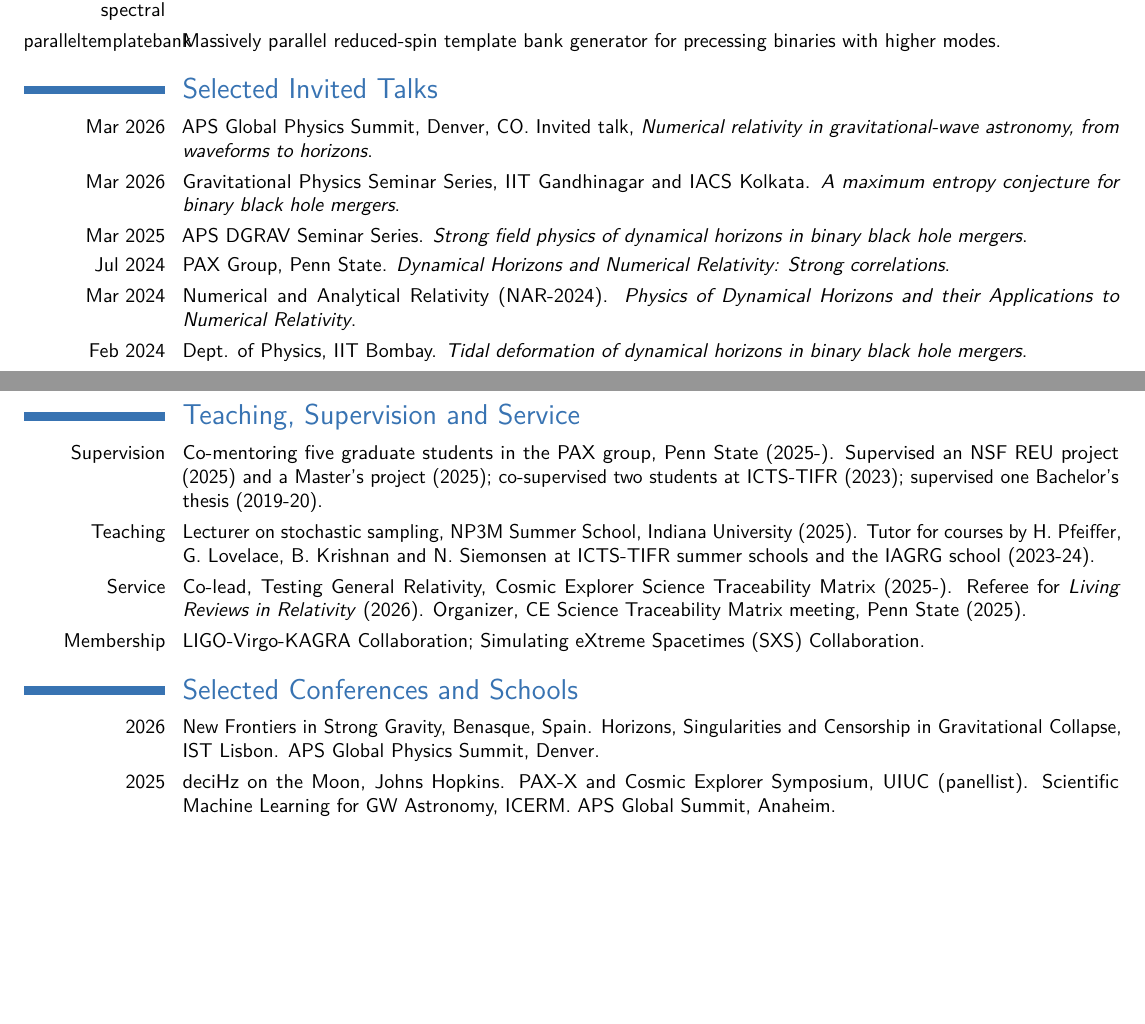
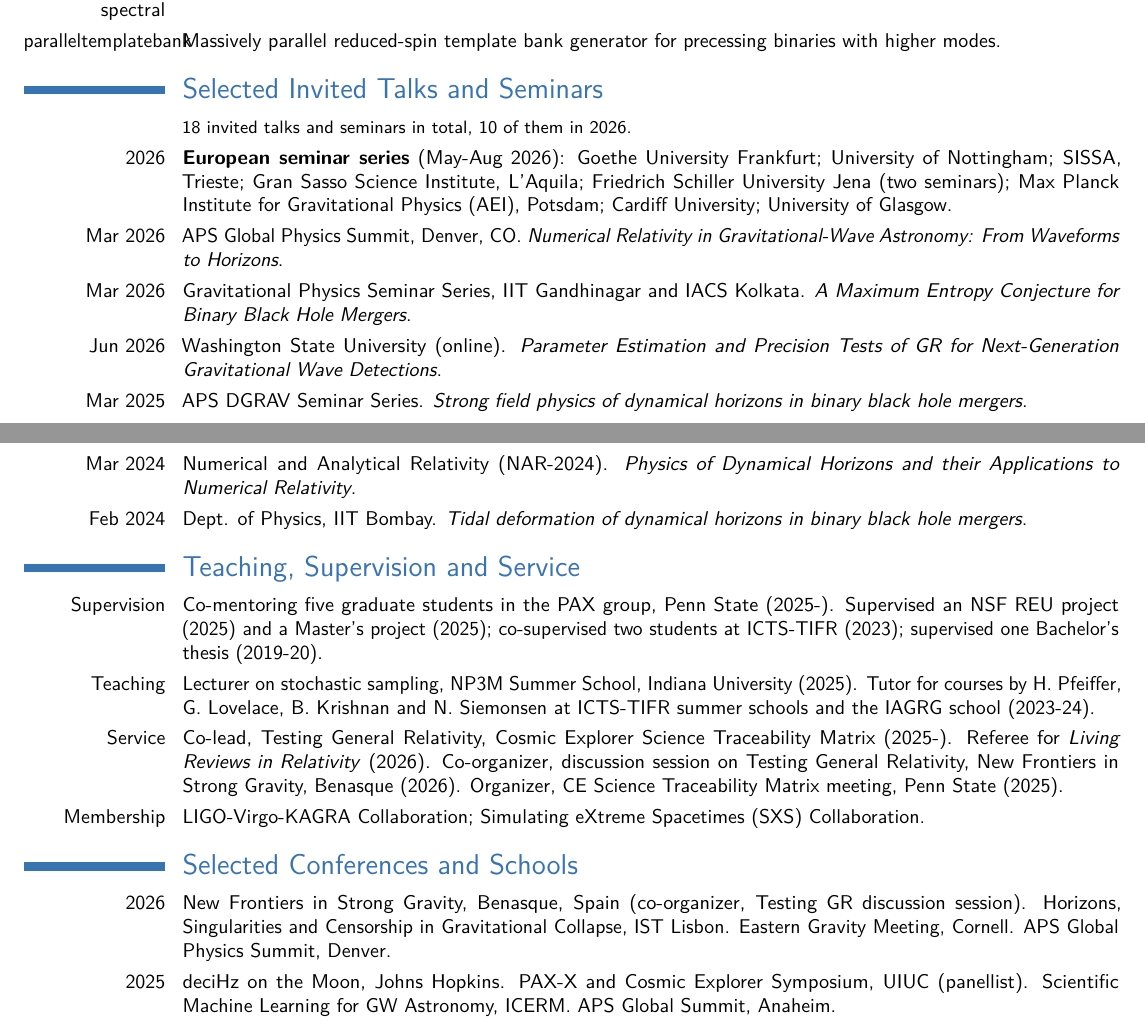
Before and after one commit to vaishakp/vaishak_cv_v2, a LaTeX CV (cv-3page.tex): two parts of pages 2 and 3 of 3, joined at a grey line, cut so that both start at the same text, the shorter picture padded with empty space. Compiled offline with pdfLaTeX.

Commit message:
Add Cardiff seminar, title the WSU talk, and refresh the 3-page version
- Cardiff University Gravitational Physics group (Jun 2026) added as an invited
  seminar. Prof. Mark Hannam's letter covers the 22-24 June visit; it mentions
  research discussion rather than a talk, so this is on the author's
  confirmation that a seminar was given.
- Washington State University (online, 18 June 2026) and Cardiff both titled
  "Parameter Estimation and Precision Tests of GR for Next-Generation
  Gravitational Wave Detections".
- No Strasbourg entry: a hotel booking exists but no seminar was given.

The 3-page version had not inherited any of the day's changes. It now carries
the 2026 European seminar series as one grouped line with a count, the retitled
APS and IIT Gandhinagar talks, the WSU seminar, the Eastern Gravity Meeting, and
the Benasque co-organizing role under both Conferences and Service.

Co-Authored-By: Claude Opus 5 (1M context) <noreply@anthropic.com>

```diff
--- a/cv-3page.tex
+++ b/cv-3page.tex
@@ -95,12 +95,14 @@
 \cvitem{waveformtools, spectral}{Spectral transforms with error monitoring, and Einstein Toolkit/SpEC data handling (PyPI).}
 \cvitem{paralleltemplatebank}{Massively parallel reduced-spin template bank generator for precessing binaries with higher modes.}
 
-\section{Selected Invited Talks}
+\section{Selected Invited Talks and Seminars}
 
-\cvitem{Mar 2026}{APS Global Physics Summit, Denver, CO. Invited talk, \emph{Numerical relativity in gravitational-wave astronomy, from waveforms to horizons}.}
-\cvitem{Mar 2026}{Gravitational Physics Seminar Series, IIT Gandhinagar and IACS Kolkata. \emph{A maximum entropy conjecture for binary black hole mergers}.}
+\cvitem{}{\small 18 invited talks and seminars in total, 10 of them in 2026.}
+\cvitem{2026}{\textbf{European seminar series} (May-Aug 2026): Goethe University Frankfurt; University of Nottingham; SISSA, Trieste; Gran Sasso Science Institute, L'Aquila; Friedrich Schiller University Jena (two seminars); Max Planck Institute for Gravitational Physics (AEI), Potsdam; Cardiff University; University of Glasgow.}
+\cvitem{Mar 2026}{APS Global Physics Summit, Denver, CO. \emph{Numerical Relativity in Gravitational-Wave Astronomy: From Waveforms to Horizons}.}
+\cvitem{Mar 2026}{Gravitational Physics Seminar Series, IIT Gandhinagar and IACS Kolkata. \emph{A Maximum Entropy Conjecture for Binary Black Hole Mergers}.}
+\cvitem{Jun 2026}{Washington State University (online). \emph{Parameter Estimation and Precision Tests of GR for Next-Generation Gravitational Wave Detections}.}
 \cvitem{Mar 2025}{APS DGRAV Seminar Series. \emph{Strong field physics of dynamical horizons in binary black hole mergers}.}
-\cvitem{Jul 2024}{PAX Group, Penn State. \emph{Dynamical Horizons and Numerical Relativity: Strong correlations}.}
 \cvitem{Mar 2024}{Numerical and Analytical Relativity (NAR-2024). \emph{Physics of Dynamical Horizons and their Applications to Numerical Relativity}.}
 \cvitem{Feb 2024}{Dept. of Physics, IIT Bombay. \emph{Tidal deformation of dynamical horizons in binary black hole mergers}.}
 
@@ -108,12 +110,12 @@
 
 \cvitem{Supervision}{Co-mentoring five graduate students in the PAX group, Penn State (2025-). Supervised an NSF REU project (2025) and a Master's project (2025); co-supervised two students at ICTS-TIFR (2023); supervised one Bachelor's thesis (2019-20).}
 \cvitem{Teaching}{Lecturer on stochastic sampling, NP3M Summer School, Indiana University (2025). Tutor for courses by H. Pfeiffer, G. Lovelace, B. Krishnan and N. Siemonsen at ICTS-TIFR summer schools and the IAGRG school (2023-24).}
-\cvitem{Service}{Co-lead, Testing General Relativity, Cosmic Explorer Science Traceability Matrix (2025-). Referee for \emph{Living Reviews in Relativity} (2026). Organizer, CE Science Traceability Matrix meeting, Penn State (2025).}
+\cvitem{Service}{Co-lead, Testing General Relativity, Cosmic Explorer Science Traceability Matrix (2025-). Referee for \emph{Living Reviews in Relativity} (2026). Co-organizer, discussion session on Testing General Relativity, New Frontiers in Strong Gravity, Benasque (2026). Organizer, CE Science Traceability Matrix meeting, Penn State (2025).}
 \cvitem{Membership}{LIGO-Virgo-KAGRA Collaboration; Simulating eXtreme Spacetimes (SXS) Collaboration.}
 
 \section{Selected Conferences and Schools}
 
-\cvitem{2026}{New Frontiers in Strong Gravity, Benasque, Spain. Horizons, Singularities and Censorship in Gravitational Collapse, IST Lisbon. APS Global Physics Summit, Denver.}
+\cvitem{2026}{New Frontiers in Strong Gravity, Benasque, Spain (co-organizer, Testing GR discussion session). Horizons, Singularities and Censorship in Gravitational Collapse, IST Lisbon. Eastern Gravity Meeting, Cornell. APS Global Physics Summit, Denver.}
 \cvitem{2025}{deciHz on the Moon, Johns Hopkins. PAX-X and Cosmic Explorer Symposium, UIUC (panellist). Scientific Machine Learning for GW Astronomy, ICERM. APS Global Summit, Anaheim.}
 \cvitem{2024}{Black Holes Inside Out and Ringdown Inside Out, NBI Copenhagen. Simulating Extreme Spacetimes (SXSCon), ICERM. RIKEN Spring School on HPC, Kobe.}
 
```
Also changed, not shown: sections/talks.tex (+2 -1 lines).
